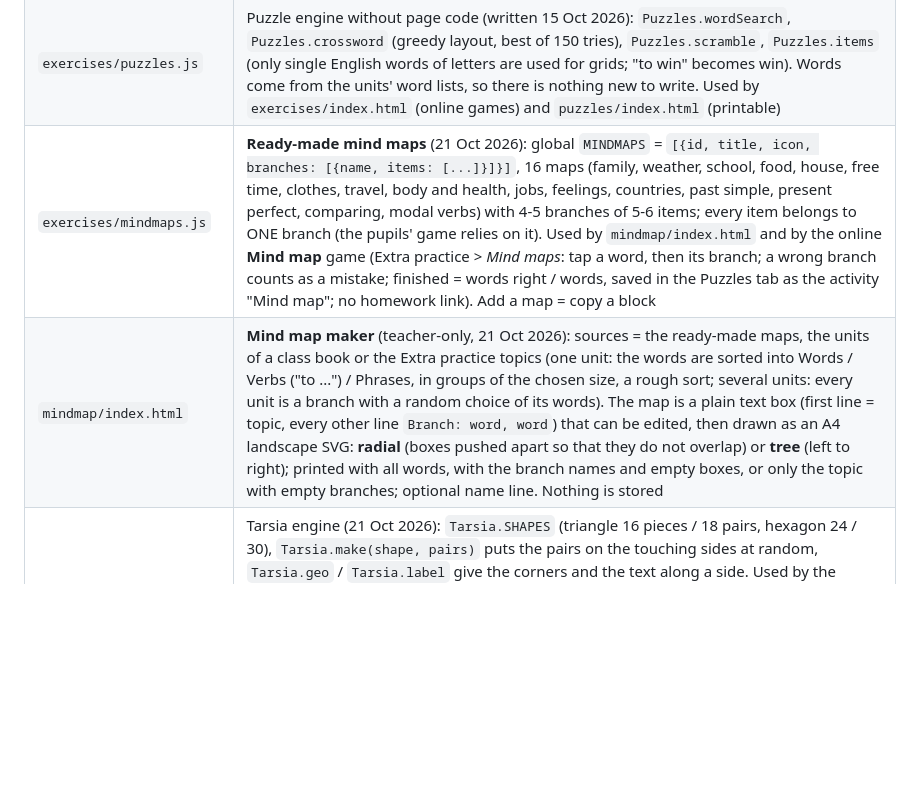
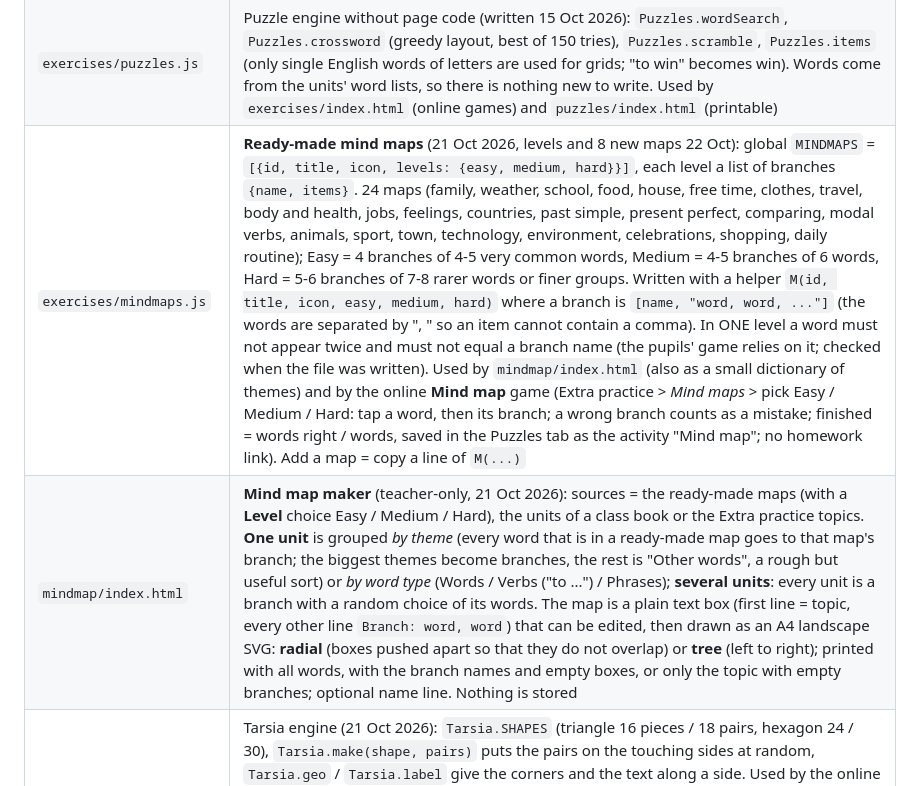
Before and after one commit to NoisyClassRoom/english-tools, a Markdown page: README.md, the part around the change. Rendered like a GitHub page; blank space fills up the shorter version.

```diff
--- a/README.md
+++ b/README.md
@@ -25,8 +25,8 @@ This repo is served by GitHub Pages and embedded in a WordPress site on Arnes Sp
 | `exercises/hints.js` | Short Slovenian hints for tricky words (written 12 Oct 2026): false friends (e.g. ambulance ≠ ambulanta), uncountable nouns (advice, homework, news), plural-only words (trousers, scissors), -ed / -ing pairs, phrasal verbs, UK / US words, silent letters. Global `WORD_HINTS`, key = the English word in lower case, so one line works in every set that contains the word. A hint appears on the back of a flashcard and under the answer in the Quiz (💡). A word in a set file can also carry its own `hint: "..."`. About 155 entries; add a line to add a hint |
 | `exercises/explain.js` | Short explanations of mistakes (started 15 Oct 2026, 46 entries for the questions pupils missed most): global `EXPLAIN`, key = the question text in lower case (for a gap sentence the whole sentence with `___`), or `question||right answer` for questions that share their text ("Which sentence is correct?"); value = `[English, Slovenian]`. After a **wrong answer** in the Unit tests, Grammar quick check, Fill the gap and My mistakes the pupil sees the explanation (in the tests and My mistakes with a **Next** button). A question without an entry in a unit that has a Grammar text only shows a pointer to the unit's Grammar (the test moves on by itself after about 2 seconds). To add one: add a line to the file; to find the next candidates open Results > Questions. Not used in Quiz / Match (vocabulary: see `hints.js`) |
 | `exercises/puzzles.js` | Puzzle engine without page code (written 15 Oct 2026): `Puzzles.wordSearch`, `Puzzles.crossword` (greedy layout, best of 150 tries), `Puzzles.scramble`, `Puzzles.items` (only single English words of letters are used for grids; "to win" becomes win). Words come from the units' word lists, so there is nothing new to write. Used by `exercises/index.html` (online games) and `puzzles/index.html` (printable) |
-| `exercises/mindmaps.js` | **Ready-made mind maps** (21 Oct 2026): global `MINDMAPS` = `[{id, title, icon, branches: [{name, items: [...]}]}]`, 16 maps (family, weather, school, food, house, free time, clothes, travel, body and health, jobs, feelings, countries, past simple, present perfect, comparing, modal verbs) with 4-5 branches of 5-6 items; every item belongs to ONE branch (the pupils' game relies on it). Used by `mindmap/index.html` and by the online **Mind map** game (Extra practice > *Mind maps*: tap a word, then its branch; a wrong branch counts as a mistake; finished = words right / words, saved in the Puzzles tab as the activity "Mind map"; no homework link). Add a map = copy a block |
-| `mindmap/index.html` | **Mind map maker** (teacher-only, 21 Oct 2026): sources = the ready-made maps, the units of a class book or the Extra practice topics (one unit: the words are sorted into Words / Verbs ("to ...") / Phrases, in groups of the chosen size, a rough sort; several units: every unit is a branch with a random choice of its words). The map is a plain text box (first line = topic, every other line `Branch: word, word`) that can be edited, then drawn as an A4 landscape SVG: **radial** (boxes pushed apart so that they do not overlap) or **tree** (left to right); printed with all words, with the branch names and empty boxes, or only the topic with empty branches; optional name line. Nothing is stored |
+| `exercises/mindmaps.js` | **Ready-made mind maps** (21 Oct 2026, levels and 8 new maps 22 Oct): global `MINDMAPS` = `[{id, title, icon, levels: {easy, medium, hard}}]`, each level a list of branches `{name, items}`. 24 maps (family, weather, school, food, house, free time, clothes, travel, body and health, jobs, feelings, countries, past simple, present perfect, comparing, modal verbs, animals, sport, town, technology, environment, celebrations, shopping, daily routine); Easy = 4 branches of 4-5 very common words, Medium = 4-5 branches of 6 words, Hard = 5-6 branches of 7-8 rarer words or finer groups. Written with a helper `M(id, title, icon, easy, medium, hard)` where a branch is `[name, "word, word, ..."]` (the words are separated by ", " so an item cannot contain a comma). In ONE level a word must not appear twice and must not equal a branch name (the pupils' game relies on it; checked when the file was written). Used by `mindmap/index.html` (also as a small dictionary of themes) and by the online **Mind map** game (Extra practice > *Mind maps* > pick Easy / Medium / Hard: tap a word, then its branch; a wrong branch counts as a mistake; finished = words right / words, saved in the Puzzles tab as the activity "Mind map"; no homework link). Add a map = copy a line of `M(...)` |
+| `mindmap/index.html` | **Mind map maker** (teacher-only, 21 Oct 2026): sources = the ready-made maps (with a **Level** choice Easy / Medium / Hard), the units of a class book or the Extra practice topics. **One unit** is grouped *by theme* (every word that is in a ready-made map goes to that map's branch; the biggest themes become branches, the rest is "Other words", a rough but useful sort) or *by word type* (Words / Verbs ("to ...") / Phrases); **several units**: every unit is a branch with a random choice of its words. The map is a plain text box (first line = topic, every other line `Branch: word, word`) that can be edited, then drawn as an A4 landscape SVG: **radial** (boxes pushed apart so that they do not overlap) or **tree** (left to right); printed with all words, with the branch names and empty boxes, or only the topic with empty branches; optional name line. Nothing is stored |
 | `exercises/tarsia.js` | Tarsia engine (21 Oct 2026): `Tarsia.SHAPES` (triangle 16 pieces / 18 pairs, hexagon 24 / 30), `Tarsia.make(shape, pairs)` puts the pairs on the touching sides at random, `Tarsia.geo` / `Tarsia.label` give the corners and the text along a side. Used by the online **Tarsia** activity in `exercises/index.html` (a puzzle tile for a unit with at least 18 different short word pairs: tap a piece, tap a place on the board, **Turn the piece** / **Take it back**; touching sides that belong together turn green; finished = 1 of 1, saved in the Puzzles tab as the activity "Tarsia", also usable as puzzle homework). Only the triangle is offered to pupils. The printable maker `tarsia/index.html` has its own copy of the geometry |
 | `exercises/sets.js` | Generic "Extra practice" topics shown to every class |
 | `exercises/levels-5.js` | Two more football topics (15 Oct 2026), 24 words and 18 gap sentences per level: **Football: World Cup** (countries, tournament words, history up to and including the 2022 World Cup) and **Football in Slovenia** (clubs, stadiums, the national team at Euro 2000, the World Cups 2002 and 2010 and Euro 2024). Only facts that do not change; add a new levels file in all places listed for levels-3/4 |
```
